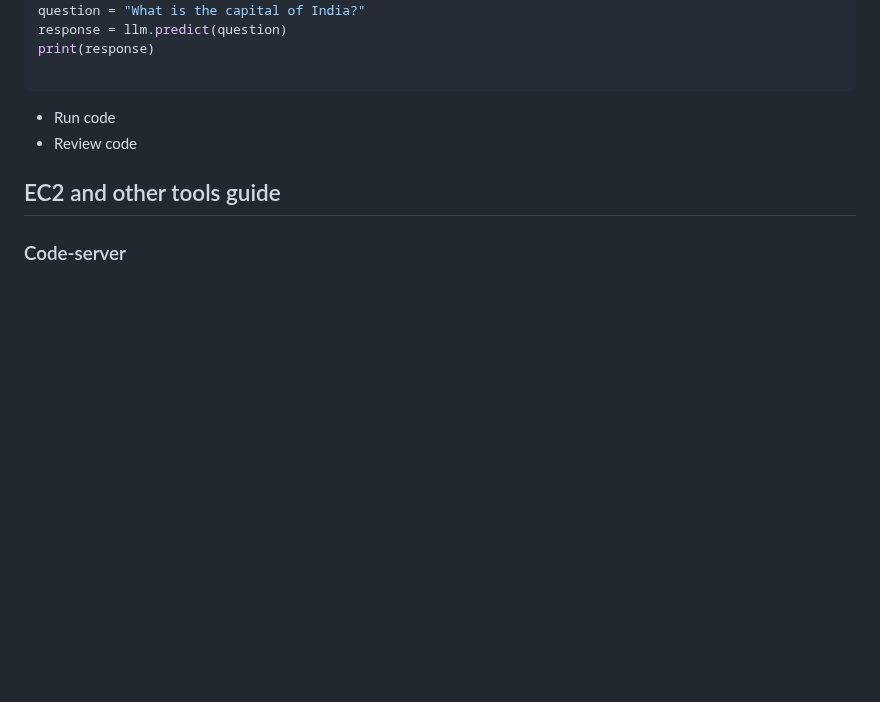
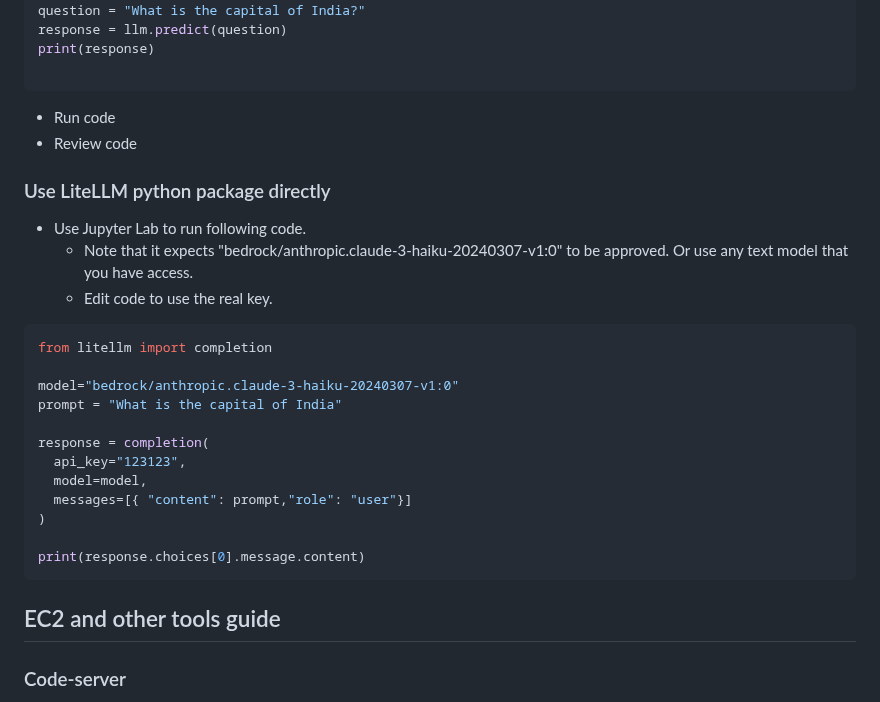
Before and after one commit to kashodiya/my-open-webui, a Markdown page: USER-GUIDE-and-TRAINING.md, the part around one of its changes. GitHub-like rendering; blank space fills up the shorter version.

````diff
--- a/USER-GUIDE-and-TRAINING.md
+++ b/USER-GUIDE-and-TRAINING.md
@@ -220,6 +259,25 @@ print(response)
 - Run code
 - Review code
 
+
+### Use LiteLLM python package directly
+- Use Jupyter Lab to run following code.
+    - Note that it expects "bedrock/anthropic.claude-3-haiku-20240307-v1:0" to be approved. Or use any text model that you have access.
+    - Edit code to use the real key.
+```python
+from litellm import completion
+
+model="bedrock/anthropic.claude-3-haiku-20240307-v1:0"
+prompt = "What is the capital of India"
+
+response = completion(
+  api_key="123123",
+  model=model,
+  messages=[{ "content": prompt,"role": "user"}]
+)
+
+print(response.choices[0].message.content)
+```
 
 
 ## EC2 and other tools guide
````
Also changed, not shown: other parts of USER-GUIDE-and-TRAINING.md (+41 -2 lines).
